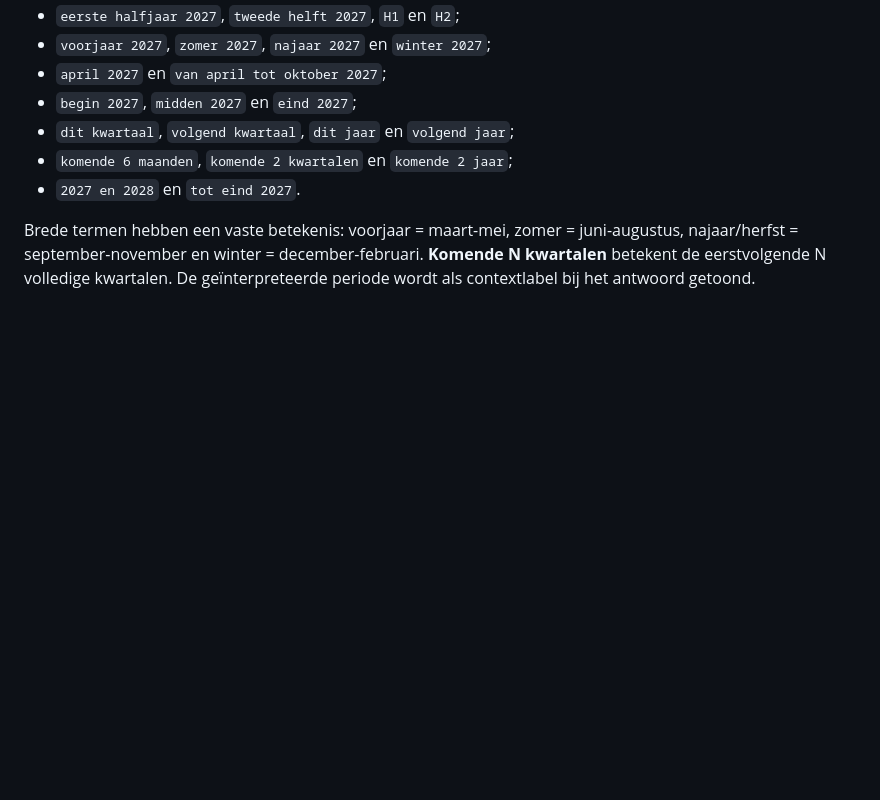
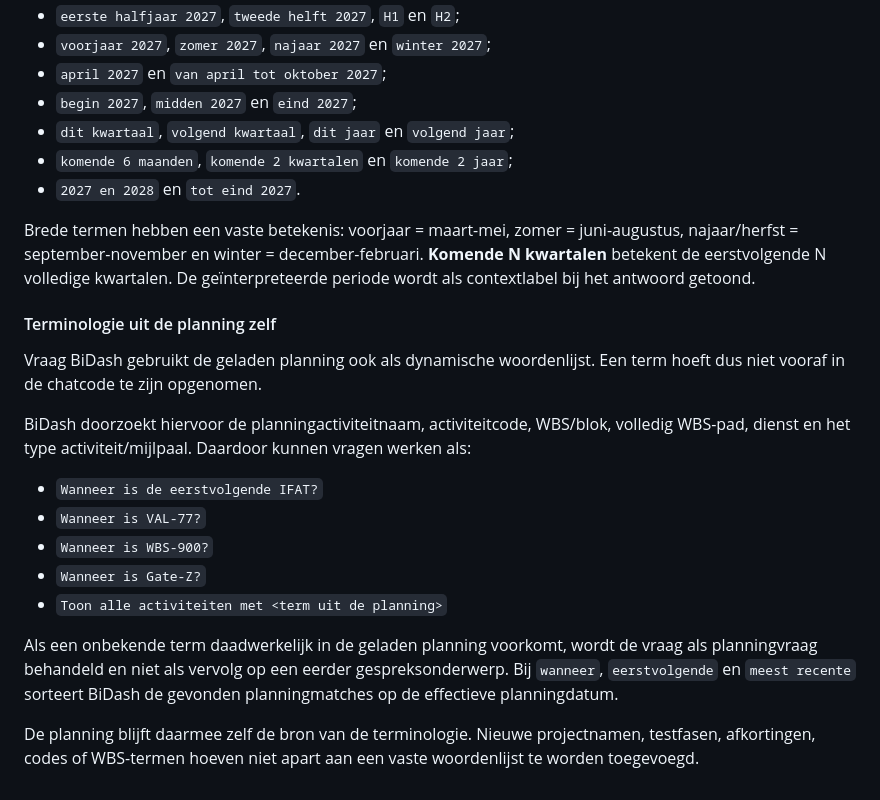
Before and after one commit to BASBRWS/BiDash, a Markdown page: docs/GEBRUIKERSHULP.md, the part around the change. Rendered like a GitHub page; blank space fills up the shorter version.

Commit message:
Documenteer dynamische planningterminologie

```diff
--- a/docs/GEBRUIKERSHULP.md
+++ b/docs/GEBRUIKERSHULP.md
@@ -311,3 +311,20 @@ Periodevragen hoeven niet exact als één datum of kwartaal te worden geformulee
 - `2027 en 2028` en `tot eind 2027`.
 
 Brede termen hebben een vaste betekenis: voorjaar = maart-mei, zomer = juni-augustus, najaar/herfst = september-november en winter = december-februari. **Komende N kwartalen** betekent de eerstvolgende N volledige kwartalen. De geïnterpreteerde periode wordt als contextlabel bij het antwoord getoond.
+
+
+#### Terminologie uit de planning zelf
+
+Vraag BiDash gebruikt de geladen planning ook als dynamische woordenlijst. Een term hoeft dus niet vooraf in de chatcode te zijn opgenomen.
+
+BiDash doorzoekt hiervoor de planningactiviteitnaam, activiteitcode, WBS/blok, volledig WBS-pad, dienst en het type activiteit/mijlpaal. Daardoor kunnen vragen werken als:
+
+- `Wanneer is de eerstvolgende IFAT?`
+- `Wanneer is VAL-77?`
+- `Wanneer is WBS-900?`
+- `Wanneer is Gate-Z?`
+- `Toon alle activiteiten met <term uit de planning>`
+
+Als een onbekende term daadwerkelijk in de geladen planning voorkomt, wordt de vraag als planningvraag behandeld en niet als vervolg op een eerder gespreksonderwerp. Bij `wanneer`, `eerstvolgende` en `meest recente` sorteert BiDash de gevonden planningmatches op de effectieve planningdatum.
+
+De planning blijft daarmee zelf de bron van de terminologie. Nieuwe projectnamen, testfasen, afkortingen, codes of WBS-termen hoeven niet apart aan een vaste woordenlijst te worden toegevoegd.
```
